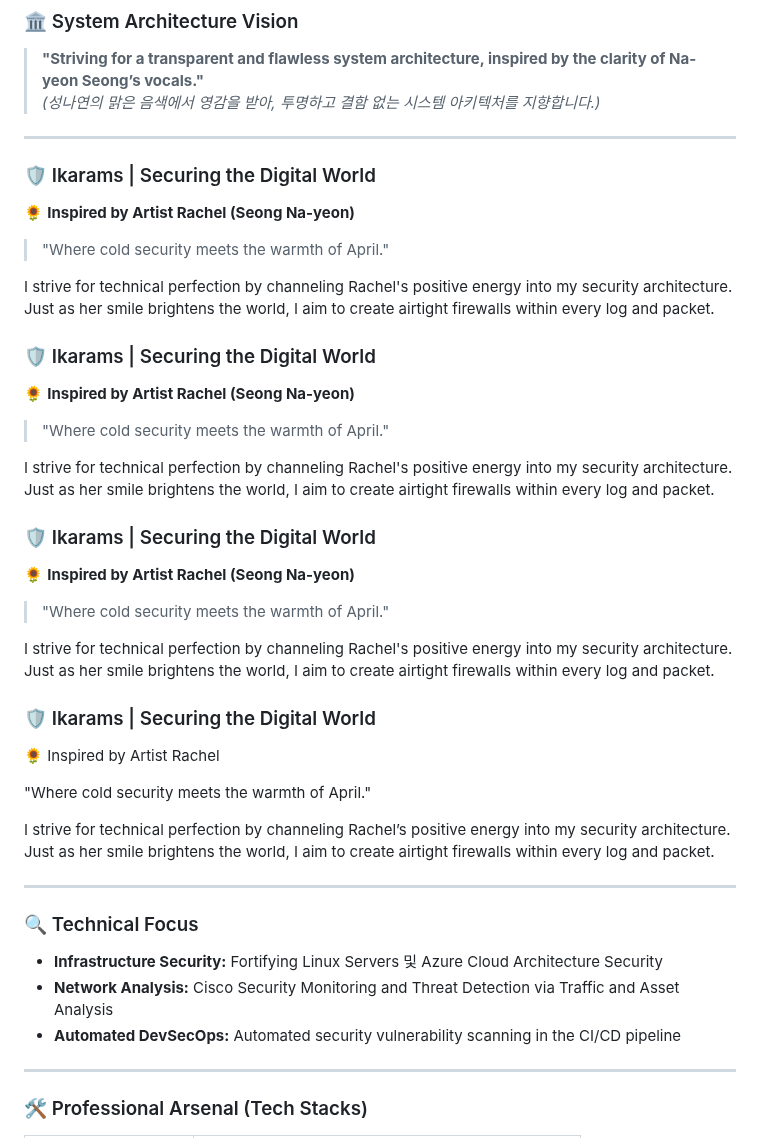
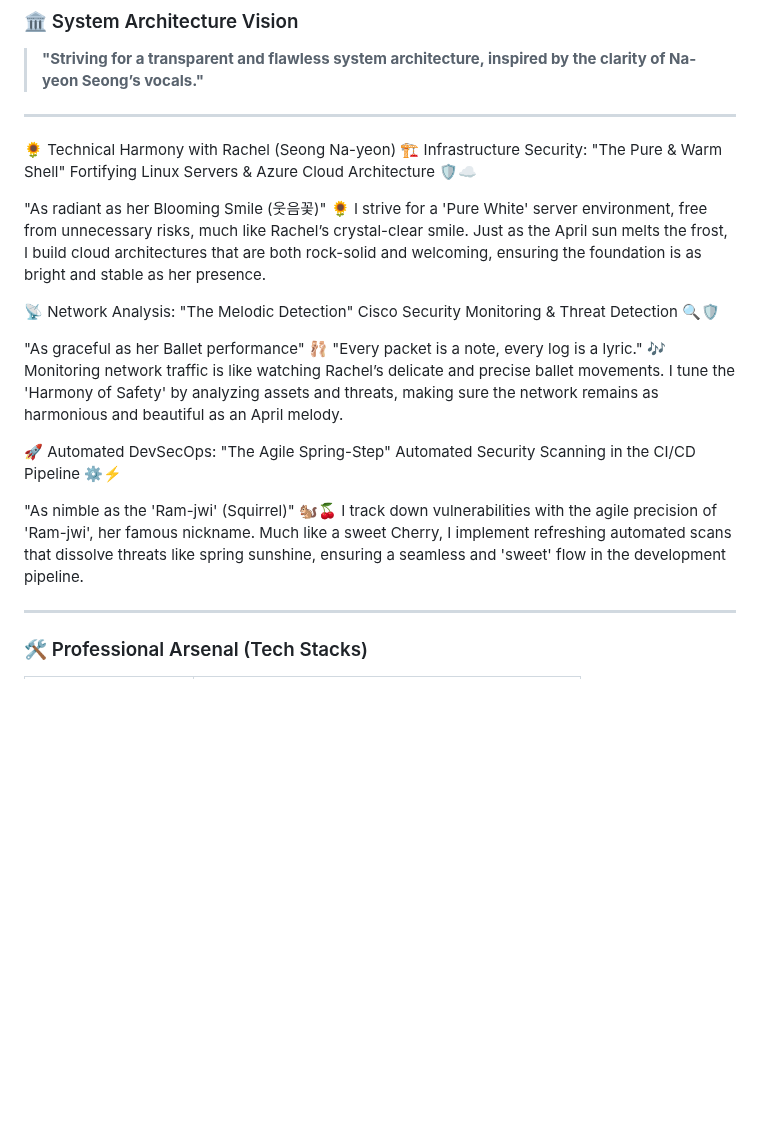
Before and after one commit to ikaramz/ikaramz.github.io, a Markdown page: README.md, the part around the change. Rendered like a GitHub page; blank space fills up the shorter version.

```diff
--- a/README.md
+++ b/README.md
@@ -12,44 +12,28 @@
 
 ### 🏛️ System Architecture Vision
 > **"Striving for a transparent and flawless system architecture, inspired by the clarity of Na-yeon Seong’s vocals."**
-> <br>*(성나연의 맑은 음색에서 영감을 받아, 투명하고 결함 없는 시스템 아키텍처를 지향합니다.)*
 
 ---
 
-### 🛡️ Ikarams | Securing the Digital World
-🌻 **Inspired by Artist Rachel (Seong Na-yeon)**
+🌻 Technical Harmony with Rachel (Seong Na-yeon)
+🏗️ Infrastructure Security: "The Pure & Warm Shell"
+Fortifying Linux Servers & Azure Cloud Architecture 🛡️☁️
 
-> "Where cold security meets the warmth of April."
+"As radiant as her Blooming Smile (웃음꽃)" 🌻
+I strive for a 'Pure White' server environment, free from unnecessary risks, much like Rachel’s crystal-clear smile. Just as the April sun melts the frost, I build cloud architectures that are both rock-solid and welcoming, ensuring the foundation is as bright and stable as her presence.
 
-I strive for technical perfection by channeling Rachel's positive energy into my security architecture. Just as her smile brightens the world, I aim to create airtight firewalls within every log and packet.
+📡 Network Analysis: "The Melodic Detection"
+Cisco Security Monitoring & Threat Detection 🔍🛡️
 
-### 🛡️ Ikarams | Securing the Digital World
-🌻 **Inspired by Artist Rachel (Seong Na-yeon)**
+"As graceful as her Ballet performance" 🩰
+"Every packet is a note, every log is a lyric." 🎶
+Monitoring network traffic is like watching Rachel’s delicate and precise ballet movements. I tune the 'Harmony of Safety' by analyzing assets and threats, making sure the network remains as harmonious and beautiful as an April melody.
 
-> "Where cold security meets the warmth of April."
+🚀 Automated DevSecOps: "The Agile Spring-Step"
+Automated Security Scanning in the CI/CD Pipeline ⚙️⚡
 
-I strive for technical perfection by channeling Rachel's positive energy into my security architecture. Just as her smile brightens the world, I aim to create airtight firewalls within every log and packet.
-
-### 🛡️ Ikarams | Securing the Digital World
-🌻 **Inspired by Artist Rachel (Seong Na-yeon)**
-
-> "Where cold security meets the warmth of April."
-
-I strive for technical perfection by channeling Rachel's positive energy into my security architecture. Just as her smile brightens the world, I aim to create airtight firewalls within every log and packet.
-
-### 🛡️ Ikarams | Securing the Digital World
-🌻 Inspired by Artist Rachel
-
-"Where cold security meets the warmth of April."
-
-I strive for technical perfection by channeling Rachel’s positive energy into my security architecture. Just as her smile brightens the world, I aim to create airtight firewalls within every log and packet.
-
----
-
-### 🔍 Technical Focus
-- **Infrastructure Security:** Fortifying Linux Servers 및 Azure Cloud Architecture Security
-- **Network Analysis:** Cisco Security Monitoring and Threat Detection via Traffic and Asset Analysis
-- **Automated DevSecOps:** Automated security vulnerability scanning in the CI/CD pipeline
+"As nimble as the 'Ram-jwi' (Squirrel)" 🐿️🍒
+I track down vulnerabilities with the agile precision of 'Ram-jwi', her famous nickname. Much like a sweet Cherry, I implement refreshing automated scans that dissolve threats like spring sunshine, ensuring a seamless and 'sweet' flow in the development pipeline.
 
 ---
 
```
